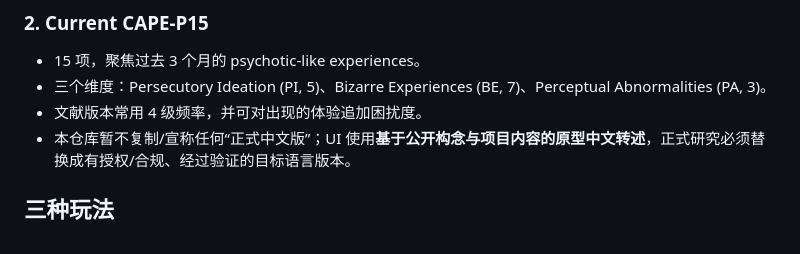
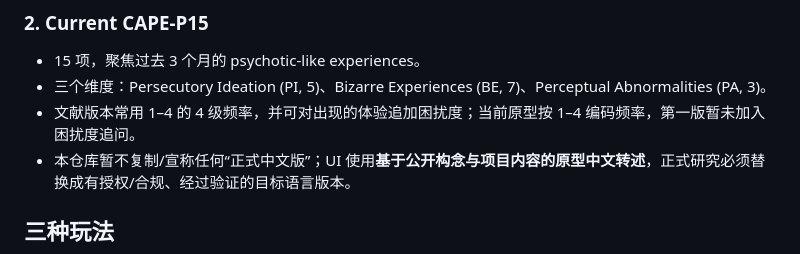
Before and after one commit to CochraneK/AI-Ques, a Markdown page: README.md, the part around the change. Drawn GitHub-style.

Commit message:
Clarify CAPE-P15 prototype scoring

```diff
--- a/README.md
+++ b/README.md
@@ -18,7 +18,7 @@ AI + 心理健康教育的低成本交互原型仓库。
 
 - 15 项，聚焦过去 3 个月的 psychotic-like experiences。
 - 三个维度：Persecutory Ideation (PI, 5)、Bizarre Experiences (BE, 7)、Perceptual Abnormalities (PA, 3)。
-- 文献版本常用 4 级频率，并可对出现的体验追加困扰度。
+- 文献版本常用 1–4 的 4 级频率，并可对出现的体验追加困扰度；当前原型按 1–4 编码频率，第一版暂未加入困扰度追问。
 - 本仓库暂不复制/宣称任何“正式中文版”；UI 使用**基于公开构念与项目内容的原型中文转述**，正式研究必须替换成有授权/合规、经过验证的目标语言版本。
 
 ## 三种玩法
```
